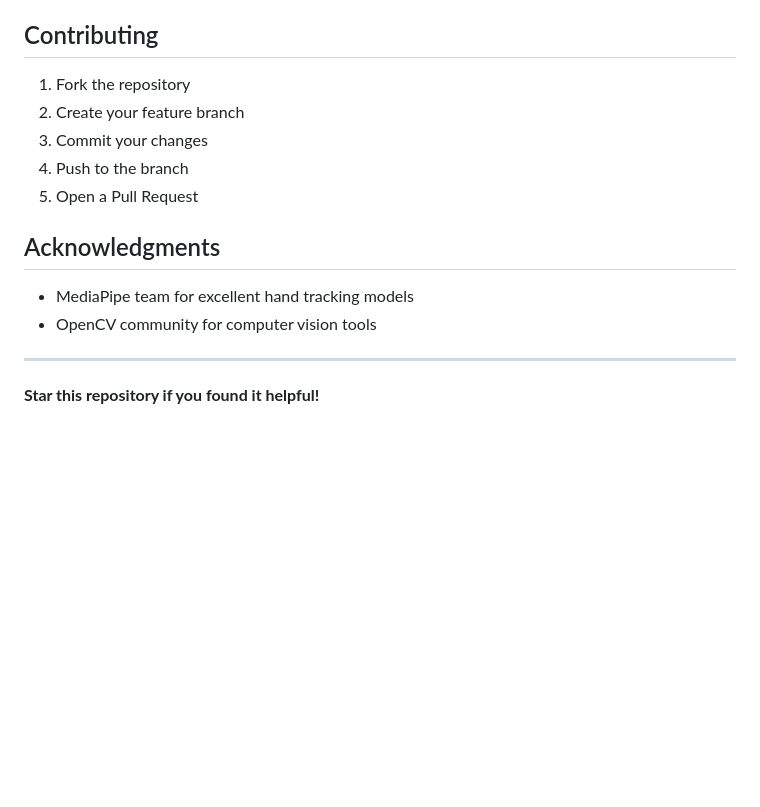
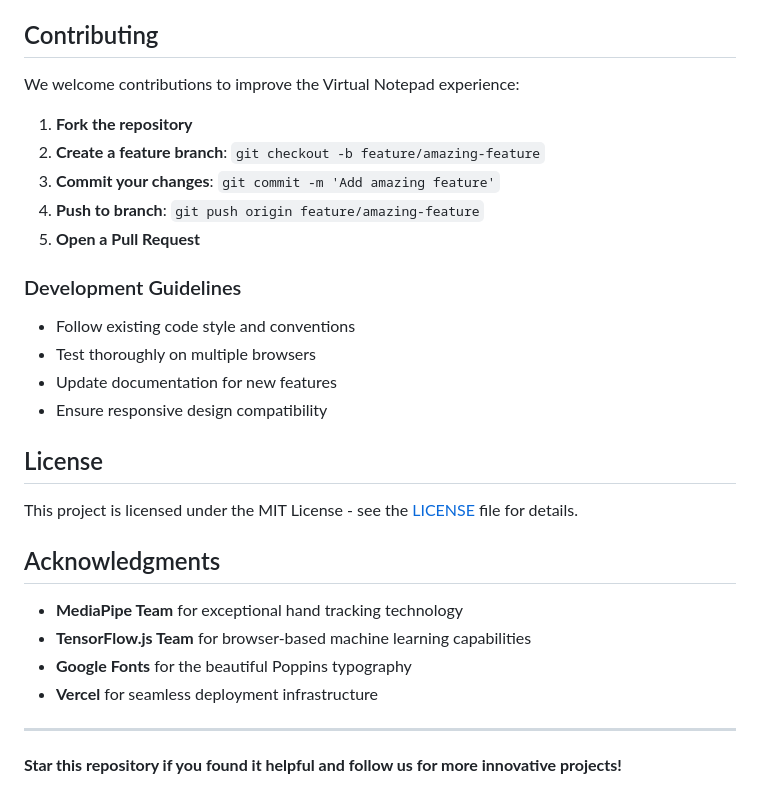
Before and after one commit to RhythmPahwa14/Virtual-Notepad, a Markdown page: README.md, the part around the change printed below. Drawn GitHub-style; blank space fills up the shorter version.

```diff
--- a/README.md
+++ b/README.md
@@ -120,17 +132,31 @@
 
 ## Contributing
 
-1. Fork the repository
-2. Create your feature branch
-3. Commit your changes
-4. Push to the branch
-5. Open a Pull Request
+We welcome contributions to improve the Virtual Notepad experience:
+
+1. **Fork the repository**
+2. **Create a feature branch**: `git checkout -b feature/amazing-feature`
+3. **Commit your changes**: `git commit -m 'Add amazing feature'`
+4. **Push to branch**: `git push origin feature/amazing-feature`
+5. **Open a Pull Request**
+
+### Development Guidelines
+- Follow existing code style and conventions
+- Test thoroughly on multiple browsers
+- Update documentation for new features
+- Ensure responsive design compatibility
+
+## License
+
+This project is licensed under the MIT License - see the [LICENSE](LICENSE) file for details.
 
 ## Acknowledgments
 
-- MediaPipe team for excellent hand tracking models
-- OpenCV community for computer vision tools
+- **MediaPipe Team** for exceptional hand tracking technology
+- **TensorFlow.js Team** for browser-based machine learning capabilities
+- **Google Fonts** for the beautiful Poppins typography
+- **Vercel** for seamless deployment infrastructure
 
 ---
 
-**Star this repository if you found it helpful!**
+**Star this repository if you found it helpful and follow us for more innovative projects!**
```
Also changed, not shown: other parts of README.md (+100 -88 lines).
